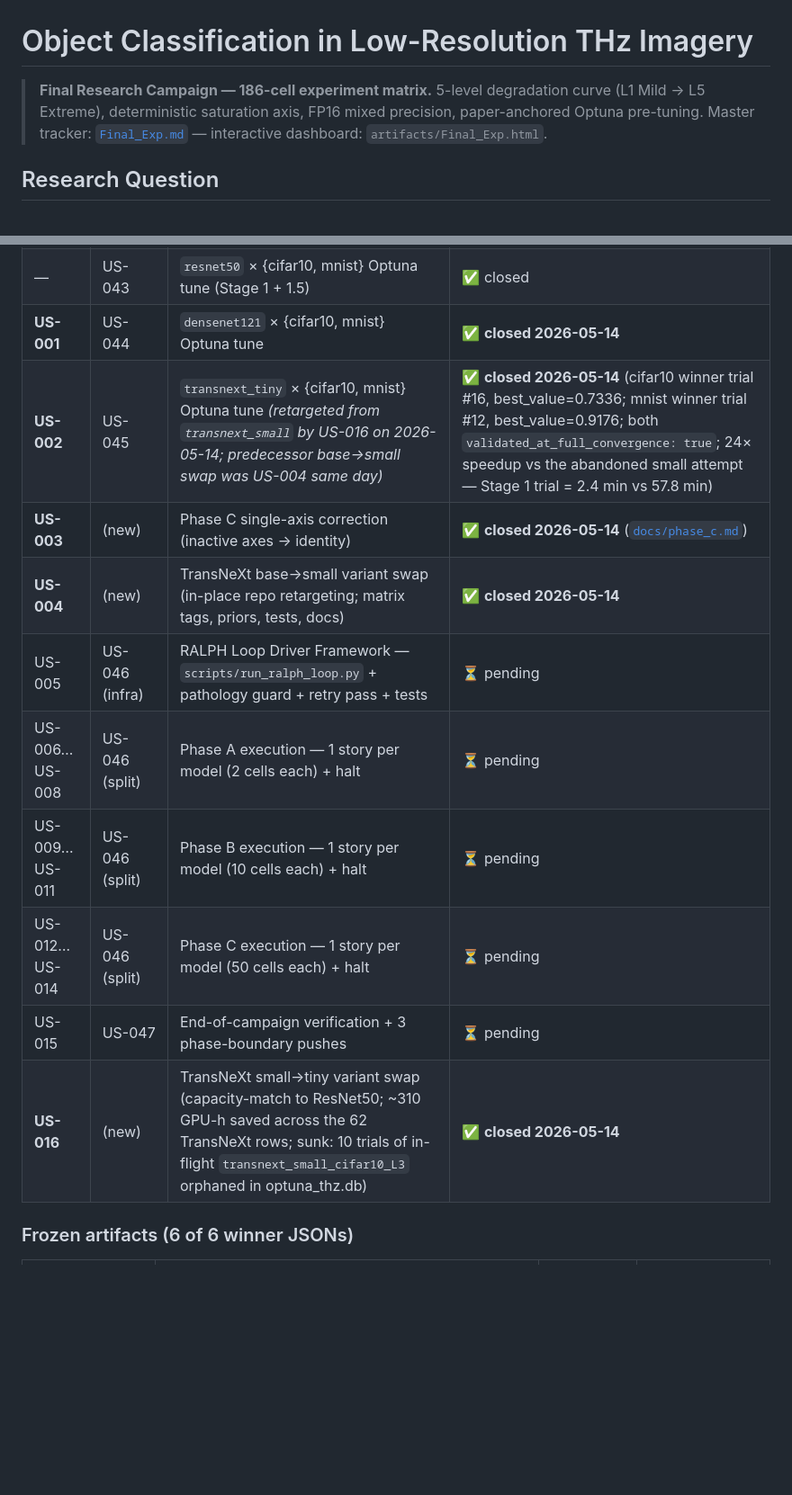
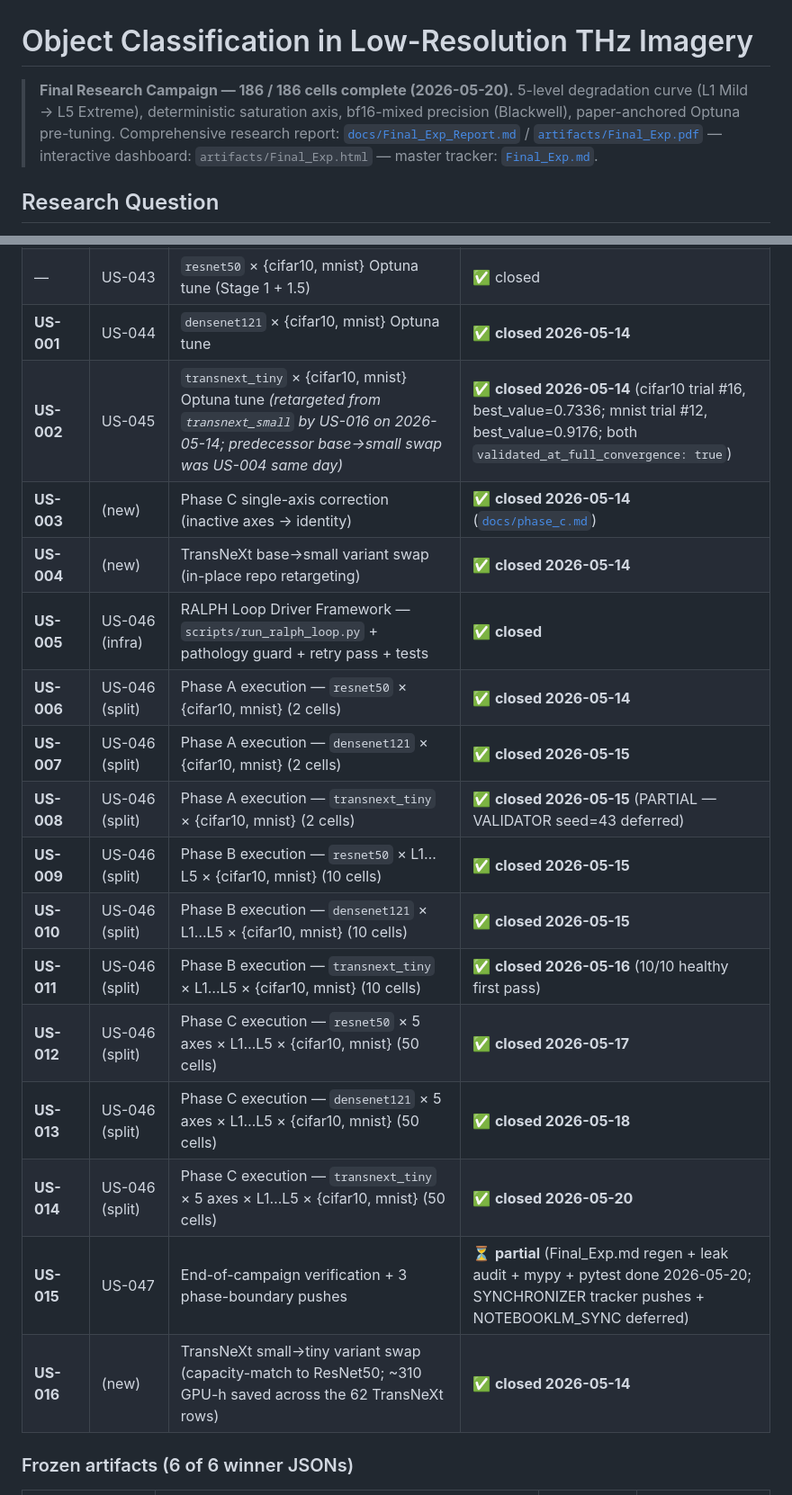
Before and after one commit to AnnDotan/Object-Classification-in-Low-Resolution-THz-Imagery--, a Markdown page: README.md, 2 parts joined by grey strips. Shown at 90% size. Rendered like a GitHub page; blank space fills up the shorter version.

```diff
--- a/README.md
+++ b/README.md
@@ -1,8 +1,8 @@
 # Object Classification in Low-Resolution THz Imagery
 
-> **Final Research Campaign — 186-cell experiment matrix.**
-> 5-level degradation curve (L1 Mild → L5 Extreme), deterministic saturation axis, FP16 mixed precision, paper-anchored Optuna pre-tuning.
-> Master tracker: [`Final_Exp.md`](Final_Exp.md) — interactive dashboard: `artifacts/Final_Exp.html`.
+> **Final Research Campaign — 186 / 186 cells complete (2026-05-20).**
+> 5-level degradation curve (L1 Mild → L5 Extreme), deterministic saturation axis, bf16-mixed precision (Blackwell), paper-anchored Optuna pre-tuning.
+> Comprehensive research report: [`docs/Final_Exp_Report.md`](docs/Final_Exp_Report.md) / [`artifacts/Final_Exp.pdf`](artifacts/Final_Exp.pdf) — interactive dashboard: `artifacts/Final_Exp.html` — master tracker: [`Final_Exp.md`](Final_Exp.md).
 
 ## Research Question
 
@@ -45,15 +45,21 @@ Legacy 33/36 results in `runs/systematic/` are frozen and kept for reference.
 | — | US-042 | TransNeXt @ 224×224 un-quarantine | ✅ closed |
 | — | US-043 | `resnet50` × {cifar10, mnist} Optuna tune (Stage 1 + 1.5) | ✅ closed |
 | **US-001** | US-044 | `densenet121` × {cifar10, mnist} Optuna tune | ✅ **closed 2026-05-14** |
-| **US-002** | US-045 | `transnext_tiny` × {cifar10, mnist} Optuna tune *(retargeted from `transnext_small` by US-016 on 2026-05-14; predecessor base→small swap was US-004 same day)* | ✅ **closed 2026-05-14** (cifar10 winner trial #16, best_value=0.7336; mnist winner trial #12, best_value=0.9176; both `validated_at_full_convergence: true`; 24× speedup vs the abandoned small attempt — Stage 1 trial = 2.4 min vs 57.8 min) |
+| **US-002** | US-045 | `transnext_tiny` × {cifar10, mnist} Optuna tune *(retargeted from `transnext_small` by US-016 on 2026-05-14; predecessor base→small swap was US-004 same day)* | ✅ **closed 2026-05-14** (cifar10 trial #16, best_value=0.7336; mnist trial #12, best_value=0.9176; both `validated_at_full_convergence: true`) |
 | **US-003** | (new) | Phase C single-axis correction (inactive axes → identity) | ✅ **closed 2026-05-14** ([`docs/phase_c.md`](docs/phase_c.md)) |
-| **US-004** | (new) | TransNeXt base→small variant swap (in-place repo retargeting; matrix tags, priors, tests, docs) | ✅ **closed 2026-05-14** |
-| US-005 | US-046 (infra) | RALPH Loop Driver Framework — `scripts/run_ralph_loop.py` + pathology guard + retry pass + tests | ⏳ pending |
-| US-006…US-008 | US-046 (split) | Phase A execution — 1 story per model (2 cells each) + halt | ⏳ pending |
-| US-009…US-011 | US-046 (split) | Phase B execution — 1 story per model (10 cells each) + halt | ⏳ pending |
-| US-012…US-014 | US-046 (split) | Phase C execution — 1 story per model (50 cells each) + halt | ⏳ pending |
-| US-015 | US-047 | End-of-campaign verification + 3 phase-boundary pushes | ⏳ pending |
-| **US-016** | (new) | TransNeXt small→tiny variant swap (capacity-match to ResNet50; ~310 GPU-h saved across the 62 TransNeXt rows; sunk: 10 trials of in-flight `transnext_small_cifar10_L3` orphaned in optuna_thz.db) | ✅ **closed 2026-05-14** |
+| **US-004** | (new) | TransNeXt base→small variant swap (in-place repo retargeting) | ✅ **closed 2026-05-14** |
+| **US-005** | US-046 (infra) | RALPH Loop Driver Framework — `scripts/run_ralph_loop.py` + pathology guard + retry pass + tests | ✅ **closed** |
+| **US-006** | US-046 (split) | Phase A execution — `resnet50` × {cifar10, mnist} (2 cells) | ✅ **closed 2026-05-14** |
+| **US-007** | US-046 (split) | Phase A execution — `densenet121` × {cifar10, mnist} (2 cells) | ✅ **closed 2026-05-15** |
+| **US-008** | US-046 (split) | Phase A execution — `transnext_tiny` × {cifar10, mnist} (2 cells) | ✅ **closed 2026-05-15** (PARTIAL — VALIDATOR seed=43 deferred) |
+| **US-009** | US-046 (split) | Phase B execution — `resnet50` × L1…L5 × {cifar10, mnist} (10 cells) | ✅ **closed 2026-05-15** |
+| **US-010** | US-046 (split) | Phase B execution — `densenet121` × L1…L5 × {cifar10, mnist} (10 cells) | ✅ **closed 2026-05-15** |
+| **US-011** | US-046 (split) | Phase B execution — `transnext_tiny` × L1…L5 × {cifar10, mnist} (10 cells) | ✅ **closed 2026-05-16** (10/10 healthy first pass) |
+| **US-012** | US-046 (split) | Phase C execution — `resnet50` × 5 axes × L1…L5 × {cifar10, mnist} (50 cells) | ✅ **closed 2026-05-17** |
+| **US-013** | US-046 (split) | Phase C execution — `densenet121` × 5 axes × L1…L5 × {cifar10, mnist} (50 cells) | ✅ **closed 2026-05-18** |
+| **US-014** | US-046 (split) | Phase C execution — `transnext_tiny` × 5 axes × L1…L5 × {cifar10, mnist} (50 cells) | ✅ **closed 2026-05-20** |
+| **US-015** | US-047 | End-of-campaign verification + 3 phase-boundary pushes | ⏳ **partial** (Final_Exp.md regen + leak audit + mypy + pytest done 2026-05-20; SYNCHRONIZER tracker pushes + NOTEBOOKLM_SYNC deferred) |
+| **US-016** | (new) | TransNeXt small→tiny variant swap (capacity-match to ResNet50; ~310 GPU-h saved across the 62 TransNeXt rows) | ✅ **closed 2026-05-14** |
 
 ### Frozen artifacts (6 of 6 winner JSONs)
 
```
Also changed, not shown: other parts of README.md (+49 -9 lines).
